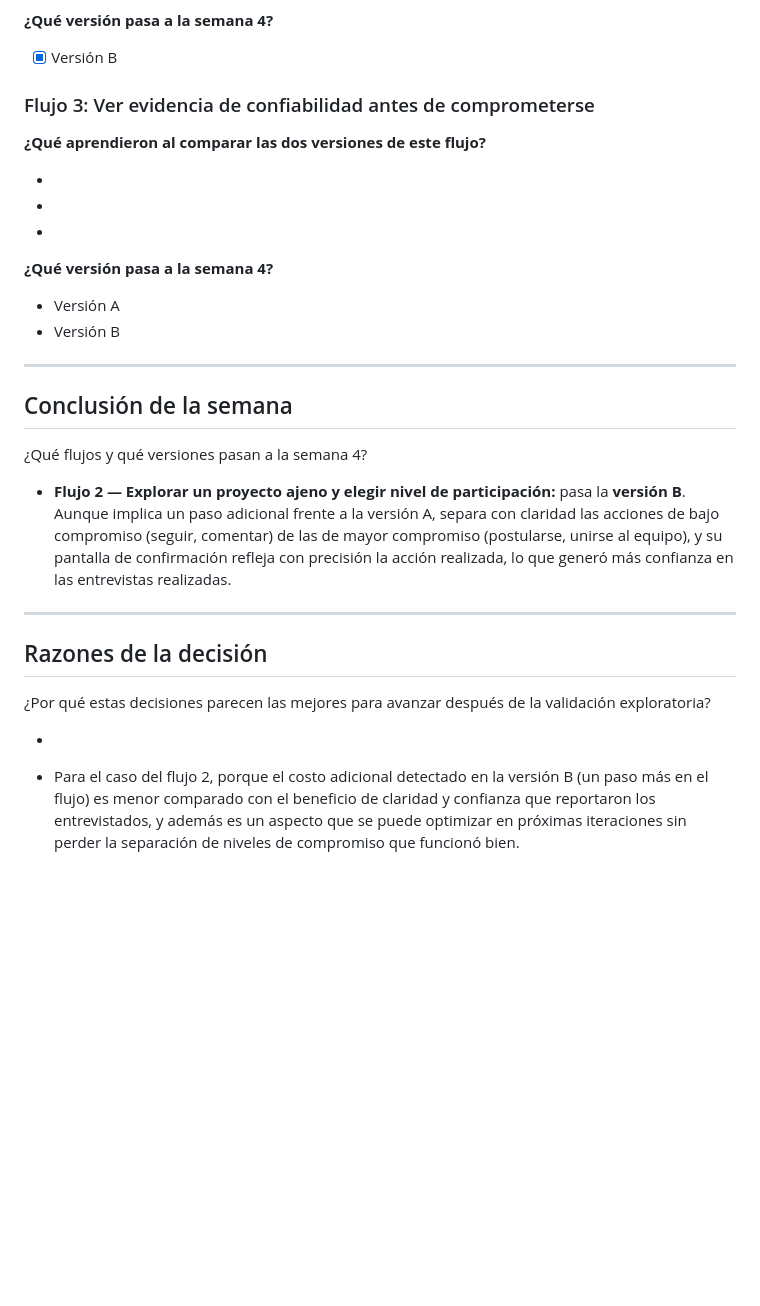
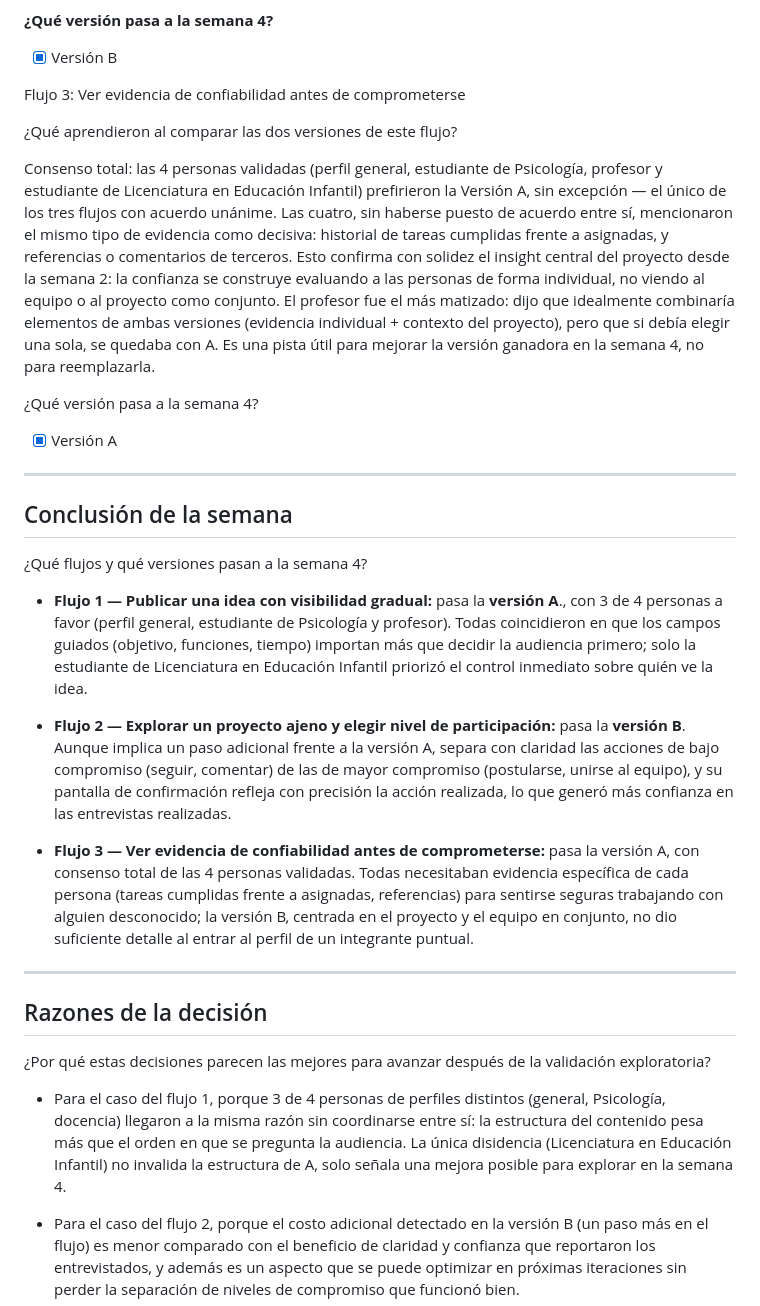
Before and after one commit to jeanmlq10/Grupo-10-innovation-hub, a Markdown page: semana 3/plantilla-seleccion-de-concepto.md, the part around one of its changes. Rendered like a GitHub page; blank space fills up the shorter version.

```diff
--- a/semana 3/plantilla-seleccion-de-concepto.md
+++ b/semana 3/plantilla-seleccion-de-concepto.md
@@ -99,29 +95,30 @@ Expliquen brevemente:
 
 - [x] Versión B
 
-### Flujo 3: Ver evidencia de confiabilidad antes de comprometerse
+Flujo 3: Ver evidencia de confiabilidad antes de comprometerse
 
-**¿Qué aprendieron al comparar las dos versiones de este flujo?**
+¿Qué aprendieron al comparar las dos versiones de este flujo?
 
--
+Consenso total: las 4 personas validadas (perfil general, estudiante de Psicología, profesor y estudiante de Licenciatura en Educación Infantil) prefirieron la Versión A, sin excepción — el único de los tres flujos con acuerdo unánime.
+Las cuatro, sin haberse puesto de acuerdo entre sí, mencionaron el mismo tipo de evidencia como decisiva: historial de tareas cumplidas frente a asignadas, y referencias o comentarios de terceros. Esto confirma con solidez el insight central del proyecto desde la semana 2: la confianza se construye evaluando a las personas de forma individual, no viendo al equipo o al proyecto como conjunto.
+El profesor fue el más matizado: dijo que idealmente combinaría elementos de ambas versiones (evidencia individual + contexto del proyecto), pero que si debía elegir una sola, se quedaba con A. Es una pista útil para mejorar la versión ganadora en la semana 4, no para reemplazarla.
 
--
+¿Qué versión pasa a la semana 4?
 
--
-
-**¿Qué versión pasa a la semana 4?**
-
-- Versión A
-- Versión B
-
+- [x] Versión A
 ---
 
 ## Conclusión de la semana
 
 ¿Qué flujos y qué versiones pasan a la semana 4?
 
+- **Flujo 1 — Publicar una idea con visibilidad gradual:** pasa la **versión A**., con 3 de 4 personas a favor (perfil general, estudiante de Psicología y profesor). Todas coincidieron en que los campos guiados (objetivo, funciones, tiempo) importan más que decidir la audiencia primero; solo la estudiante de Licenciatura en Educación Infantil priorizó el control inmediato sobre quién ve la idea.
+
 
 - **Flujo 2 — Explorar un proyecto ajeno y elegir nivel de participación:** pasa la **versión B**. Aunque implica un paso adicional frente a la versión A, separa con claridad las acciones de bajo compromiso (seguir, comentar) de las de mayor compromiso (postularse, unirse al equipo), y su pantalla de confirmación refleja con precisión la acción realizada, lo que generó más confianza en las entrevistas realizadas.
+
+
+- **Flujo 3 — Ver evidencia de confiabilidad antes de comprometerse:** pasa la versión A, con consenso total de las 4 personas validadas. Todas necesitaban evidencia específica de cada persona (tareas cumplidas frente a asignadas, referencias) para sentirse seguras trabajando con alguien desconocido; la versión B, centrada en el proyecto y el equipo en conjunto, no dio suficiente detalle al entrar al perfil de un integrante puntual.
 
 ---
 
@@ -129,7 +126,7 @@ Expliquen brevemente:
 
 ¿Por qué estas decisiones parecen las mejores para avanzar después de la validación exploratoria?
 
--
+- Para el caso del flujo 1, porque 3 de 4 personas de perfiles distintos (general, Psicología, docencia) llegaron a la misma razón sin coordinarse entre sí: la estructura del contenido pesa más que el orden en que se pregunta la audiencia. La única disidencia (Licenciatura en Educación Infantil) no invalida la estructura de A, solo señala una mejora posible para explorar en la semana 4.
 
 - Para el caso del flujo 2, porque el costo adicional detectado en la versión B (un paso más en el flujo) es menor comparado con el beneficio de claridad y confianza que reportaron los entrevistados, y además es un aspecto que se puede optimizar en próximas iteraciones sin perder la separación de niveles de compromiso que funcionó bien.
 
```
Also changed, not shown: other parts of semana 3/plantilla-seleccion-de-concepto.md (+12 -26 lines).
